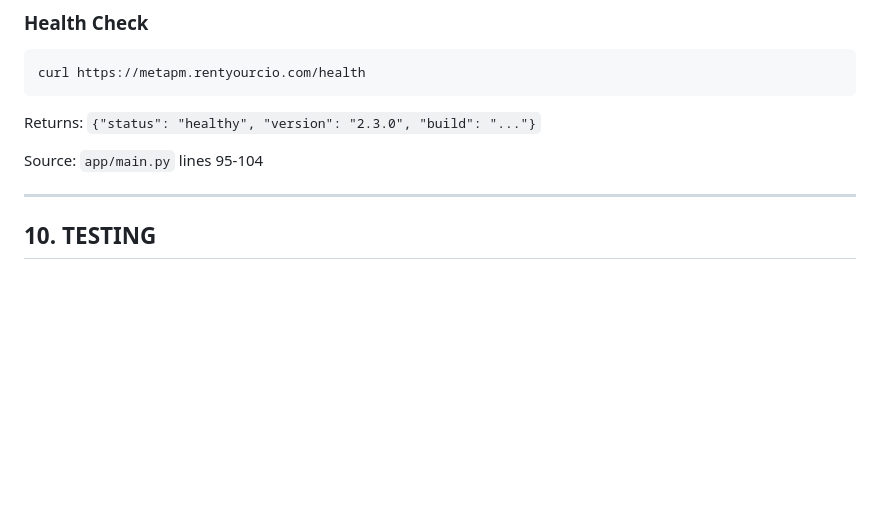
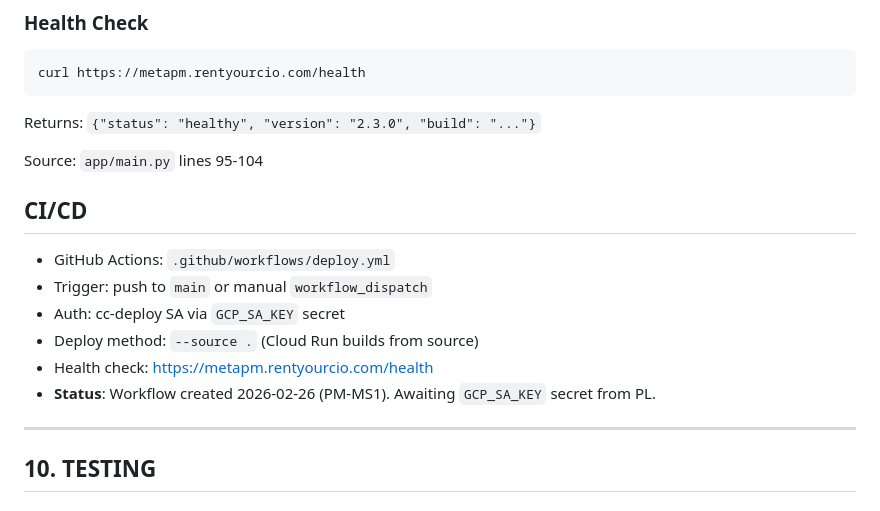
Before and after one commit to coreyprator/metapm, a Markdown page: PROJECT_KNOWLEDGE.md, the part around the change. Drawn GitHub-style; blank space fills up the shorter version.

Commit message:
docs: add CI/CD section to PROJECT_KNOWLEDGE.md (PM-MS1)
Co-Authored-By: Claude Opus 4.6 <noreply@anthropic.com>

```diff
--- a/PROJECT_KNOWLEDGE.md
+++ b/PROJECT_KNOWLEDGE.md
@@ -669,6 +669,14 @@ Returns: `{"status": "healthy", "version": "2.3.0", "build": "..."}`
 
 Source: `app/main.py` lines 95-104
 
+## CI/CD
+- GitHub Actions: `.github/workflows/deploy.yml`
+- Trigger: push to `main` or manual `workflow_dispatch`
+- Auth: cc-deploy SA via `GCP_SA_KEY` secret
+- Deploy method: `--source .` (Cloud Run builds from source)
+- Health check: https://metapm.rentyourcio.com/health
+- **Status**: Workflow created 2026-02-26 (PM-MS1). Awaiting `GCP_SA_KEY` secret from PL.
+
 ---
 
 ## 10. TESTING
```
